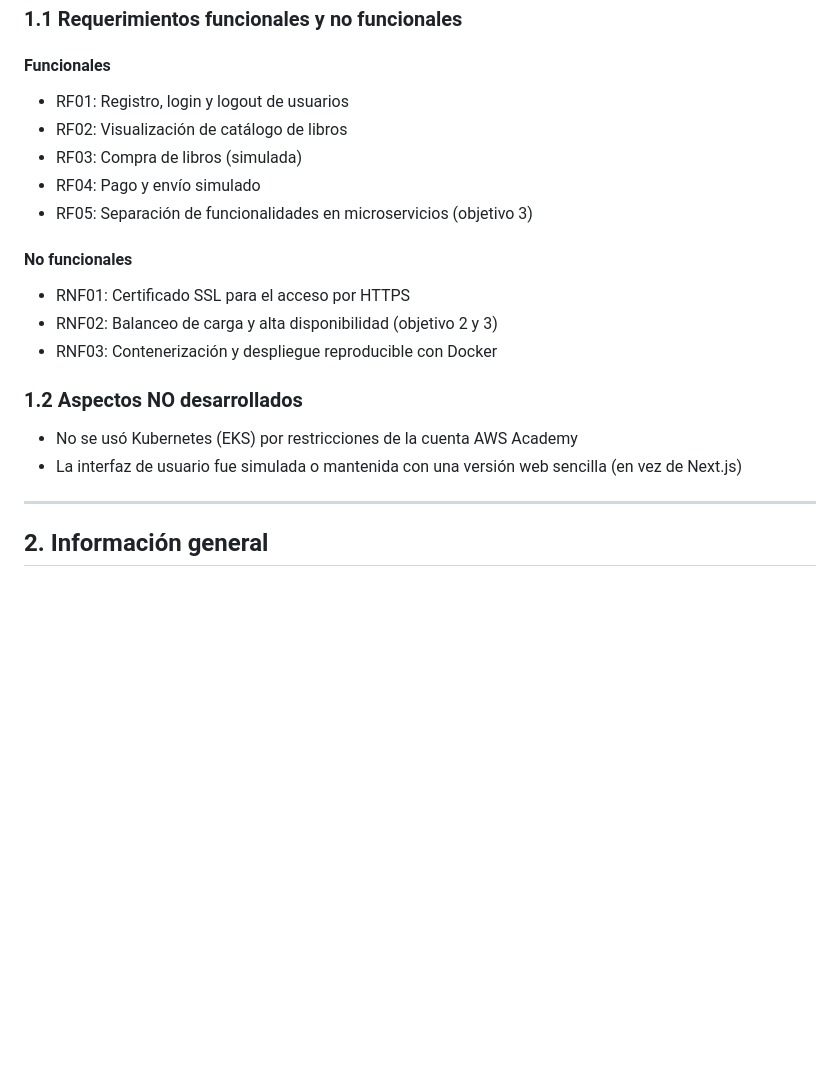
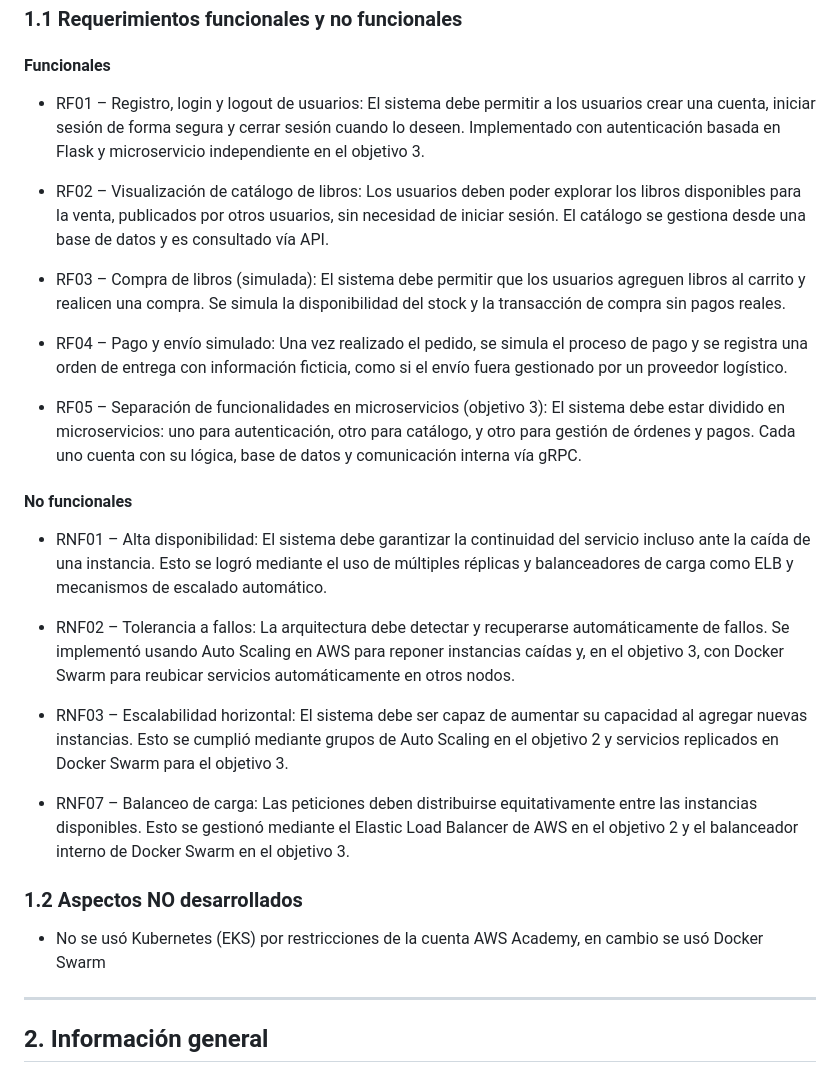
Before and after one commit to alejoriosm04/bookstore-ecommerce, a Markdown page: README.md, the part around the change. Rendered like a GitHub page; blank space fills up the shorter version.

```diff
--- a/README.md
+++ b/README.md
@@ -50,22 +50,40 @@ El proyecto se desarrolló en tres etapas progresivas:
 
 #### Funcionales
 
-* RF01: Registro, login y logout de usuarios
-* RF02: Visualización de catálogo de libros
-* RF03: Compra de libros (simulada)
-* RF04: Pago y envío simulado
-* RF05: Separación de funcionalidades en microservicios (objetivo 3)
+* RF01 – Registro, login y logout de usuarios:
+El sistema debe permitir a los usuarios crear una cuenta, iniciar sesión de forma segura y cerrar sesión cuando lo deseen. Implementado con autenticación basada en Flask y microservicio independiente en el objetivo 3.
+
+* RF02 – Visualización de catálogo de libros:
+Los usuarios deben poder explorar los libros disponibles para la venta, publicados por otros usuarios, sin necesidad de iniciar sesión. El catálogo se gestiona desde una base de datos y es consultado vía API.
+
+* RF03 – Compra de libros (simulada):
+El sistema debe permitir que los usuarios agreguen libros al carrito y realicen una compra. Se simula la disponibilidad del stock y la transacción de compra sin pagos reales.
+
+* RF04 – Pago y envío simulado:
+Una vez realizado el pedido, se simula el proceso de pago y se registra una orden de entrega con información ficticia, como si el envío fuera gestionado por un proveedor logístico.
+
+* RF05 – Separación de funcionalidades en microservicios (objetivo 3):
+El sistema debe estar dividido en microservicios: uno para autenticación, otro para catálogo, y otro para gestión de órdenes y pagos. Cada uno cuenta con su lógica, base de datos y comunicación interna vía gRPC.
+
+
 
 #### No funcionales
 
-* RNF01: Certificado SSL para el acceso por HTTPS
-* RNF02: Balanceo de carga y alta disponibilidad (objetivo 2 y 3)
-* RNF03: Contenerización y despliegue reproducible con Docker
+* RNF01 – Alta disponibilidad:
+El sistema debe garantizar la continuidad del servicio incluso ante la caída de una instancia. Esto se logró mediante el uso de múltiples réplicas y balanceadores de carga como ELB y mecanismos de escalado automático.
+
+* RNF02 – Tolerancia a fallos:
+La arquitectura debe detectar y recuperarse automáticamente de fallos. Se implementó usando Auto Scaling en AWS para reponer instancias caídas y, en el objetivo 3, con Docker Swarm para reubicar servicios automáticamente en otros nodos.
+
+* RNF03 – Escalabilidad horizontal:
+El sistema debe ser capaz de aumentar su capacidad al agregar nuevas instancias. Esto se cumplió mediante grupos de Auto Scaling en el objetivo 2 y servicios replicados en Docker Swarm para el objetivo 3.
+
+* RNF07 – Balanceo de carga:
+Las peticiones deben distribuirse equitativamente entre las instancias disponibles. Esto se gestionó mediante el Elastic Load Balancer de AWS en el objetivo 2 y el balanceador interno de Docker Swarm en el objetivo 3.
 
 ### 1.2 Aspectos NO desarrollados
 
-* No se usó Kubernetes (EKS) por restricciones de la cuenta AWS Academy
-* La interfaz de usuario fue simulada o mantenida con una versión web sencilla (en vez de Next.js)
+* No se usó Kubernetes (EKS) por restricciones de la cuenta AWS Academy, en cambio se usó Docker Swarm
 
 ---
 
```
